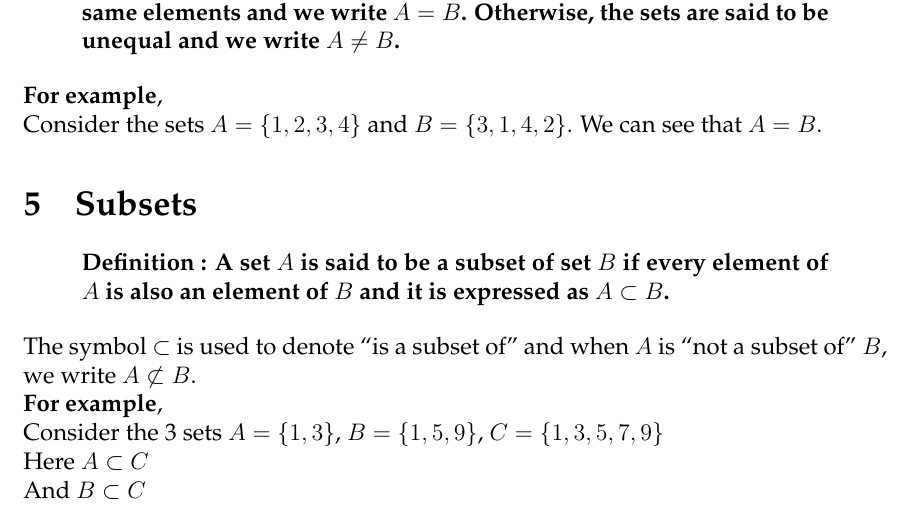
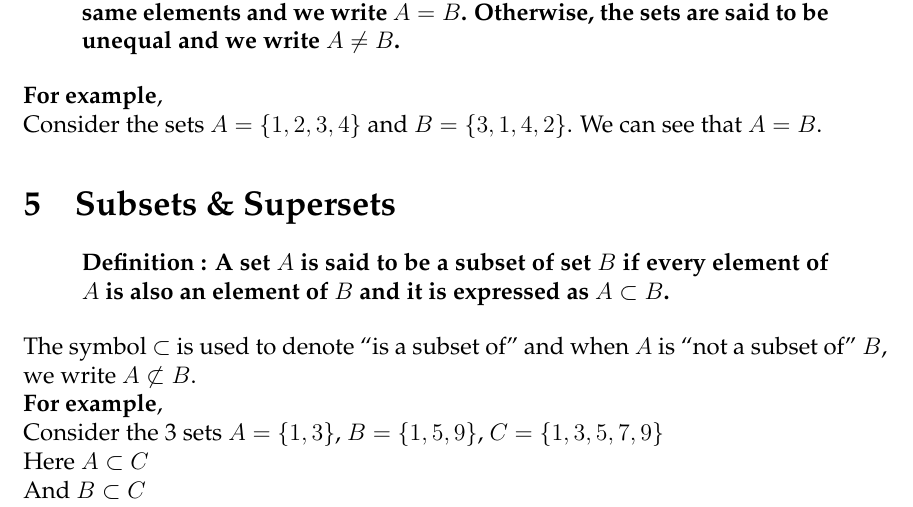
Before and after one commit to aviraljanveja/Mathematics, a LaTeX document (Latex Files/Introduction to Sets.tex): part of page 2 of 6, cut so that both start at the same text. Compiled offline with pdfLaTeX.

Commit message:
edit in chapter Sets

```diff
--- a/Latex Files/Introduction to Sets.tex
+++ b/Latex Files/Introduction to Sets.tex
@@ -71,7 +71,7 @@ The sets $\{1,2,3,4,5\}$ and $\{a,b,c,d,e\}$ are finite whereas the set of natur
 Consider the sets $A = \{1,2,3,4\}$ and $B = \{3,1,4,2\}$. We can see that $A = B$.
 
 
-\section{Subsets}
+\section{Subsets \& Supersets}
 \begin{displayquote}
 \textbf{Definition : A set $A$ is said to be a subset of set $B$ if every element of $A$ is also an element of $B$ and it is expressed as $A \subset B$.}
 \end{displayquote}
```
Also changed, not shown: Introduction to Sets.pdf.
